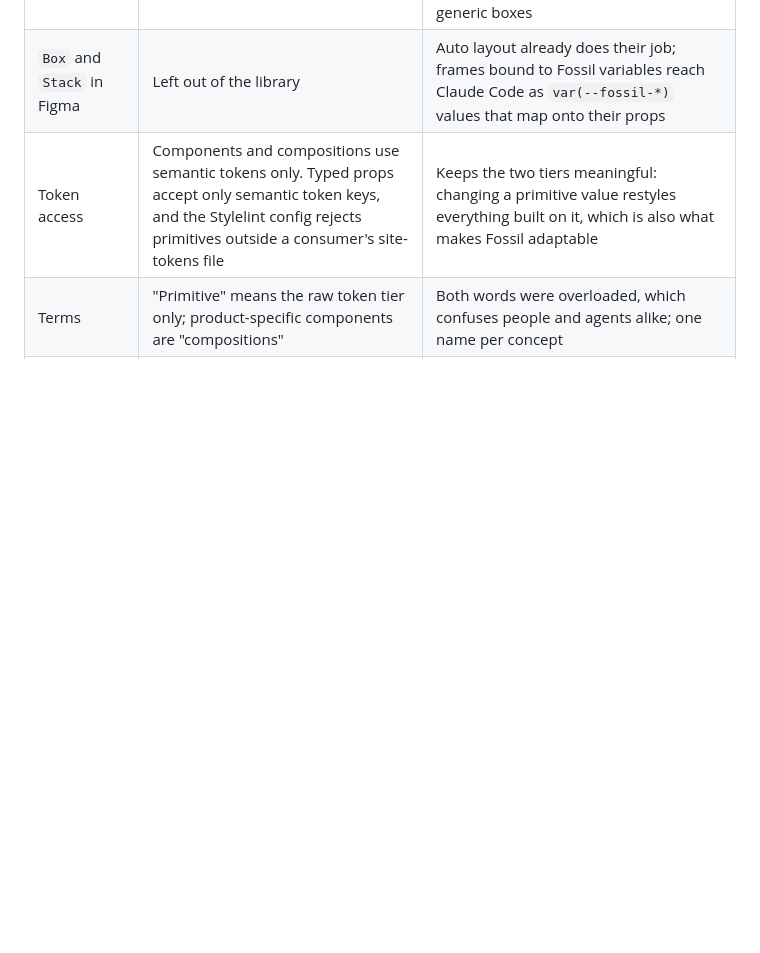
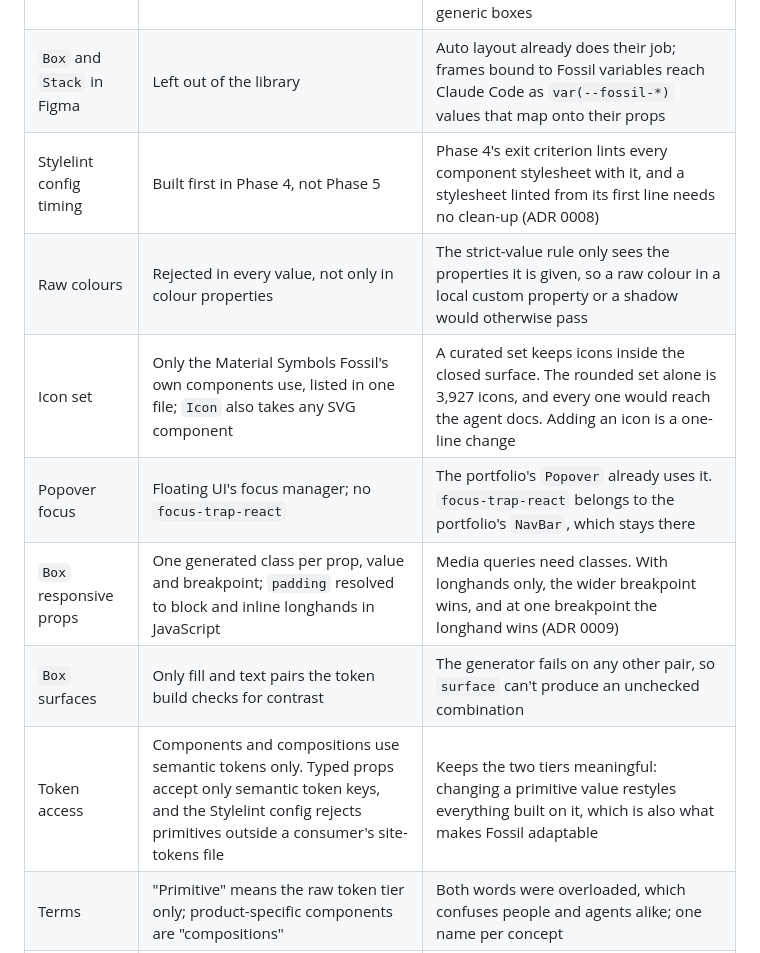
Before and after one commit to ibrahimmoazzam/fossil-design, a Markdown page: docs/Learnings.md, the part around one of its changes. Drawn GitHub-style; blank space fills up the shorter version.

```diff
--- a/docs/Learnings.md
+++ b/docs/Learnings.md
@@ -518,6 +536,12 @@ Trusted publishing from GitHub Actions is the correct setup, and is cheap to con
 | Component mapping | Exact naming parity between Figma and code | Replaces Code Connect, which needs Organization or Enterprise; `get_design_context` returns names and variant props without it |
 | Figma component library | Required, generated from code | Narrows design-side output the way the closed `Box` API narrows code: instances reach Claude Code as named components with variant props, while frames drawn from raw shapes arrive as generic boxes |
 | `Box` and `Stack` in Figma | Left out of the library | Auto layout already does their job; frames bound to Fossil variables reach Claude Code as `var(--fossil-*)` values that map onto their props |
+| Stylelint config timing | Built first in Phase 4, not Phase 5 | Phase 4's exit criterion lints every component stylesheet with it, and a stylesheet linted from its first line needs no clean-up (ADR 0008) |
+| Raw colours | Rejected in every value, not only in colour properties | The strict-value rule only sees the properties it is given, so a raw colour in a local custom property or a shadow would otherwise pass |
+| Icon set | Only the Material Symbols Fossil's own components use, listed in one file; `Icon` also takes any SVG component | A curated set keeps icons inside the closed surface. The rounded set alone is 3,927 icons, and every one would reach the agent docs. Adding an icon is a one-line change |
+| Popover focus | Floating UI's focus manager; no `focus-trap-react` | The portfolio's `Popover` already uses it. `focus-trap-react` belongs to the portfolio's `NavBar`, which stays there |
+| `Box` responsive props | One generated class per prop, value and breakpoint; `padding` resolved to block and inline longhands in JavaScript | Media queries need classes. With longhands only, the wider breakpoint wins, and at one breakpoint the longhand wins (ADR 0009) |
+| `Box` surfaces | Only fill and text pairs the token build checks for contrast | The generator fails on any other pair, so `surface` can't produce an unchecked combination |
 | Token access | Components and compositions use semantic tokens only. Typed props accept only semantic token keys, and the Stylelint config rejects primitives outside a consumer's site-tokens file | Keeps the two tiers meaningful: changing a primitive value restyles everything built on it, which is also what makes Fossil adaptable |
 | Terms | "Primitive" means the raw token tier only; product-specific components are "compositions" | Both words were overloaded, which confuses people and agents alike; one name per concept |
 | Library generation | A script writes each component's spec (names, variants, bindings) from code and checks the built result; the agent builds the frames | Names and bindings must be exact, so they come from code and get verified; only the frame layout needs judgment |
```
Also changed, not shown: other parts of docs/Learnings.md (+18 -0 lines), docs/PRD.md (+10 -7 lines).
